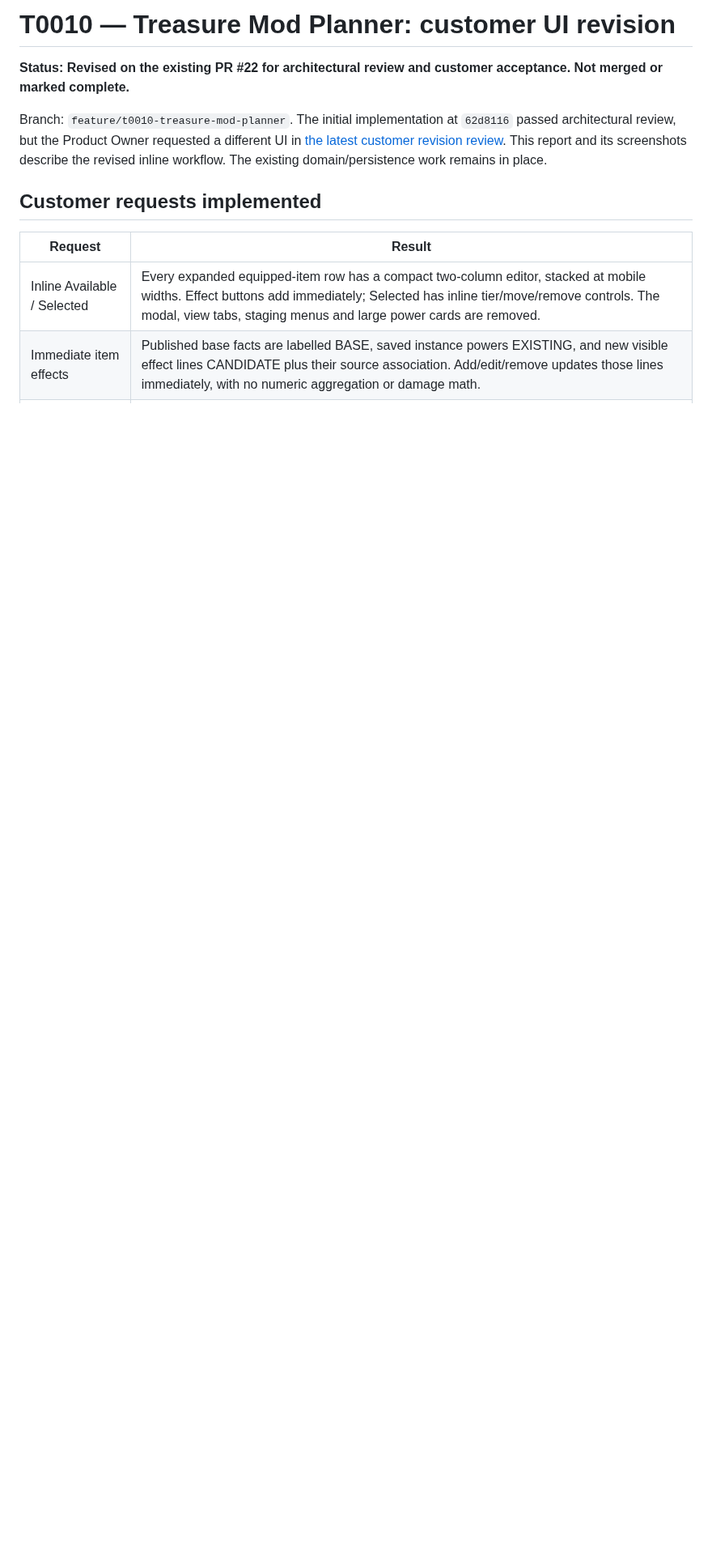
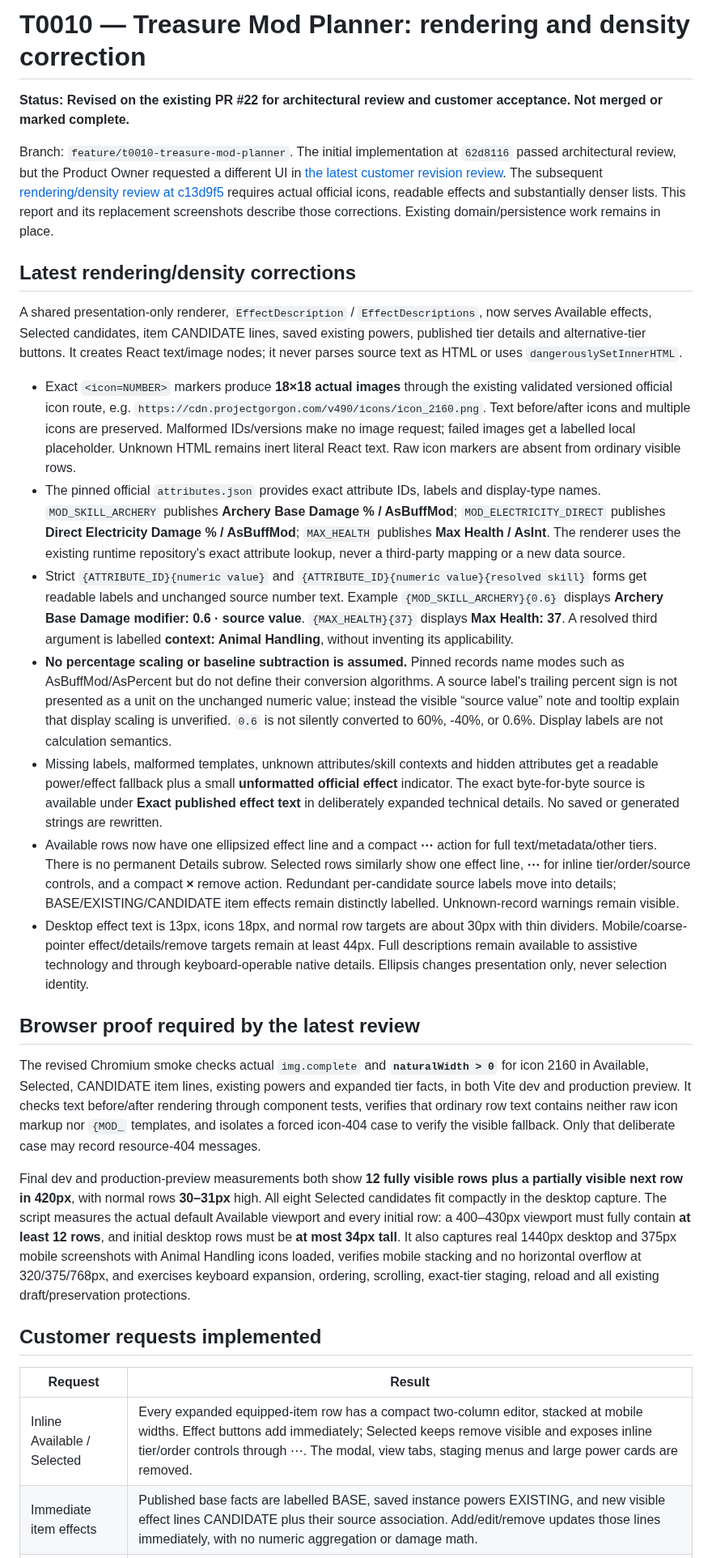
Before and after one commit to Zaelious/GorgonBuilder, a Markdown page: docs/T0010_Verification.md, the part around one of its changes. Shown at 81% size. GitHub-like rendering; blank space fills up the shorter version.

```diff
--- a/docs/T0010_Verification.md
+++ b/docs/T0010_Verification.md
@@ -1,14 +1,32 @@
-# T0010 — Treasure Mod Planner: customer UI revision
+# T0010 — Treasure Mod Planner: rendering and density correction
 
 **Status: Revised on the existing PR #22 for architectural review and customer acceptance. Not merged or marked complete.**
 
-Branch: `feature/t0010-treasure-mod-planner`. The initial implementation at `62d8116` passed architectural review, but the Product Owner requested a different UI in [the latest customer revision review](https://github.com/Zaelious/GorgonBuilder/pull/22#pullrequestreview-5729510750). This report and its screenshots describe the revised inline workflow. The existing domain/persistence work remains in place.
+Branch: `feature/t0010-treasure-mod-planner`. The initial implementation at `62d8116` passed architectural review, but the Product Owner requested a different UI in [the latest customer revision review](https://github.com/Zaelious/GorgonBuilder/pull/22#pullrequestreview-5729510750). The subsequent [rendering/density review at c13d9f5](https://github.com/Zaelious/GorgonBuilder/pull/22#pullrequestreview-5729721042) requires actual official icons, readable effects and substantially denser lists. This report and its replacement screenshots describe those corrections. Existing domain/persistence work remains in place.
+
+## Latest rendering/density corrections
+
+A shared presentation-only renderer, `EffectDescription` / `EffectDescriptions`, now serves Available effects, Selected candidates, item CANDIDATE lines, saved existing powers, published tier details and alternative-tier buttons. It creates React text/image nodes; it never parses source text as HTML or uses `dangerouslySetInnerHTML`.
+
+- Exact `<icon=NUMBER>` markers produce **18×18 actual images** through the existing validated versioned official icon route, e.g. `https://cdn.projectgorgon.com/v490/icons/icon_2160.png`. Text before/after icons and multiple icons are preserved. Malformed IDs/versions make no image request; failed images get a labelled local placeholder. Unknown HTML remains inert literal React text. Raw icon markers are absent from ordinary visible rows.
+- The pinned official `attributes.json` provides exact attribute IDs, labels and display-type names. `MOD_SKILL_ARCHERY` publishes **Archery Base Damage % / AsBuffMod**; `MOD_ELECTRICITY_DIRECT` publishes **Direct Electricity Damage % / AsBuffMod**; `MAX_HEALTH` publishes **Max Health / AsInt**. The renderer uses the existing runtime repository's exact attribute lookup, never a third-party mapping or a new data source.
+- Strict `{ATTRIBUTE_ID}{numeric value}` and `{ATTRIBUTE_ID}{numeric value}{resolved skill}` forms get readable labels and unchanged source number text. Example `{MOD_SKILL_ARCHERY}{0.6}` displays **Archery Base Damage modifier: 0.6 · source value**. `{MAX_HEALTH}{37}` displays **Max Health: 37**. A resolved third argument is labelled **context: Animal Handling**, without inventing its applicability.
+- **No percentage scaling or baseline subtraction is assumed.** Pinned records name modes such as AsBuffMod/AsPercent but do not define their conversion algorithms. A source label's trailing percent sign is not presented as a unit on the unchanged numeric value; instead the visible “source value” note and tooltip explain that display scaling is unverified. `0.6` is not silently converted to 60%, -40%, or 0.6%. Display labels are not calculation semantics.
+- Missing labels, malformed templates, unknown attributes/skill contexts and hidden attributes get a readable power/effect fallback plus a small **unformatted official effect** indicator. The exact byte-for-byte source is available under **Exact published effect text** in deliberately expanded technical details. No saved or generated strings are rewritten.
+- Available rows now have one ellipsized effect line and a compact **⋯** action for full text/metadata/other tiers. There is no permanent Details subrow. Selected rows similarly show one effect line, **⋯** for inline tier/order/source controls, and a compact **×** remove action. Redundant per-candidate source labels move into details; BASE/EXISTING/CANDIDATE item effects remain distinctly labelled. Unknown-record warnings remain visible.
+- Desktop effect text is 13px, icons 18px, and normal row targets are about 30px with thin dividers. Mobile/coarse-pointer effect/details/remove targets remain at least 44px. Full descriptions remain available to assistive technology and through keyboard-operable native details. Ellipsis changes presentation only, never selection identity.
+
+## Browser proof required by the latest review
+
+The revised Chromium smoke checks actual `img.complete` and **`naturalWidth > 0`** for icon 2160 in Available, Selected, CANDIDATE item lines, existing powers and expanded tier facts, in both Vite dev and production preview. It checks text before/after rendering through component tests, verifies that ordinary row text contains neither raw icon markup nor `{MOD_` templates, and isolates a forced icon-404 case to verify the visible fallback. Only that deliberate case may record resource-404 messages.
+
+Final dev and production-preview measurements both show **12 fully visible rows plus a partially visible next row in 420px**, with normal rows **30–31px** high. All eight Selected candidates fit compactly in the desktop capture. The script measures the actual default Available viewport and every initial row: a 400–430px viewport must fully contain **at least 12 rows**, and initial desktop rows must be **at most 34px tall**. It also captures real 1440px desktop and 375px mobile screenshots with Animal Handling icons loaded, verifies mobile stacking and no horizontal overflow at 320/375/768px, and exercises keyboard expansion, ordering, scrolling, exact-tier staging, reload and all existing draft/preservation protections.
 
 ## Customer requests implemented
 
 | Request | Result |
 | --- | --- |
-| Inline Available / Selected | Every expanded equipped-item row has a compact two-column editor, stacked at mobile widths. Effect buttons add immediately; Selected has inline tier/move/remove controls. The modal, view tabs, staging menus and large power cards are removed. |
+| Inline Available / Selected | Every expanded equipped-item row has a compact two-column editor, stacked at mobile widths. Effect buttons add immediately; Selected keeps remove visible and exposes inline tier/order controls through ⋯. The modal, view tabs, staging menus and large power cards are removed. |
 | Immediate item effects | Published base facts are labelled BASE, saved instance powers EXISTING, and new visible effect lines CANDIDATE plus their source association. Add/edit/remove updates those lines immediately, with no numeric aggregation or damage math. |
 | Skill-driven groups | No selected combat skills means no Available powers and a brief prompt. Unique active skills provide groups such as Archery Mods; A+A produces one group. Skill changes refresh Available without clearing candidates. |
 | Extra categories | Independent default-checked Generic, Endurance and Shamanic Infusions toggles use the exact source mappings documented below. Missing source associations have an Unknown group. All skills provides broader exploration. |
```
Also changed, not shown: other parts of docs/T0010_Verification.md (+13 -13 lines), docs/screenshots/t0010/inline-desktop.png, docs/screenshots/t0010/inline-mobile.png, docs/screenshots/t0010/page-desktop.png, docs/screenshots/t0010/page-mobile.png, 11 other files.
